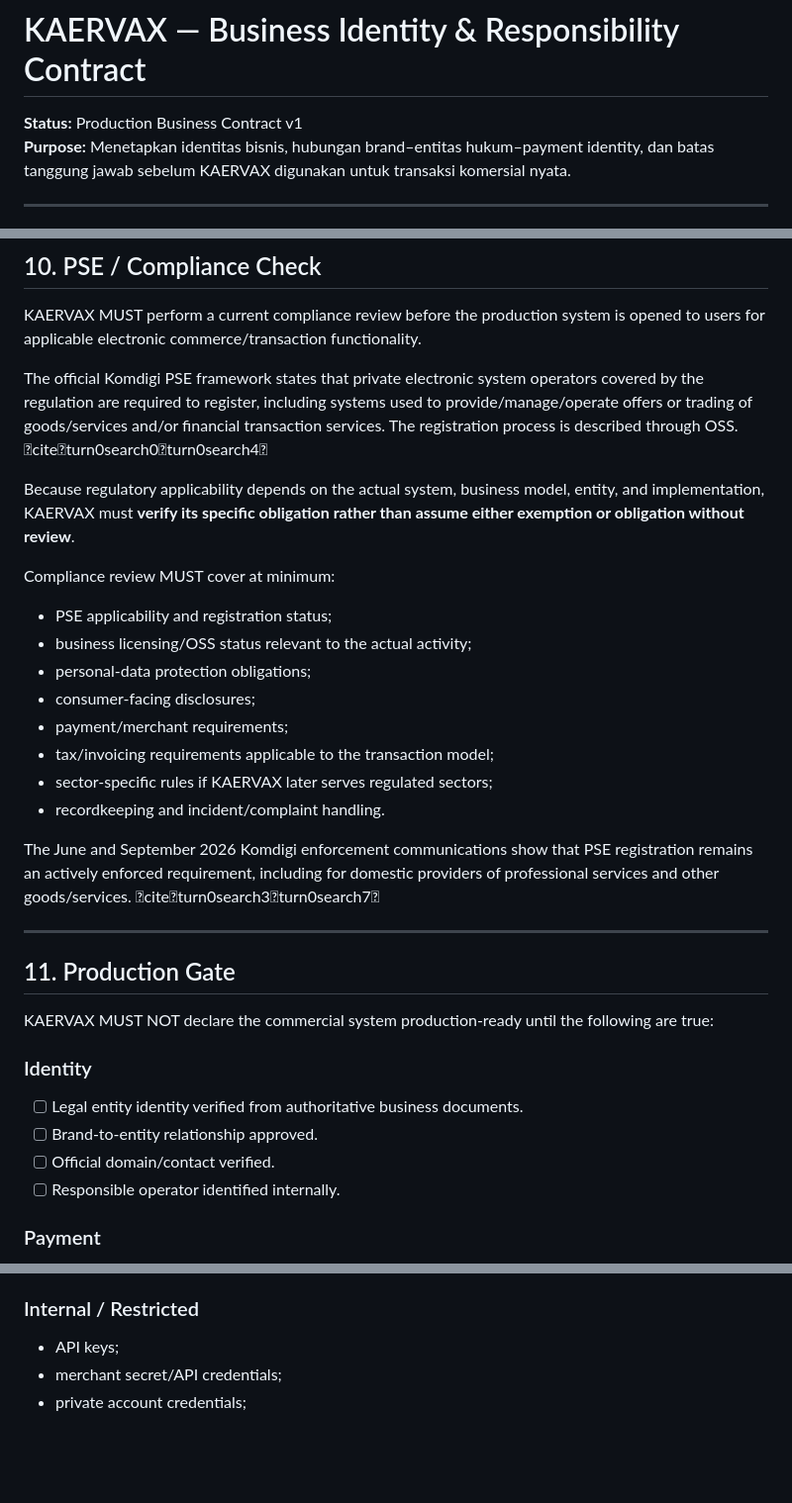
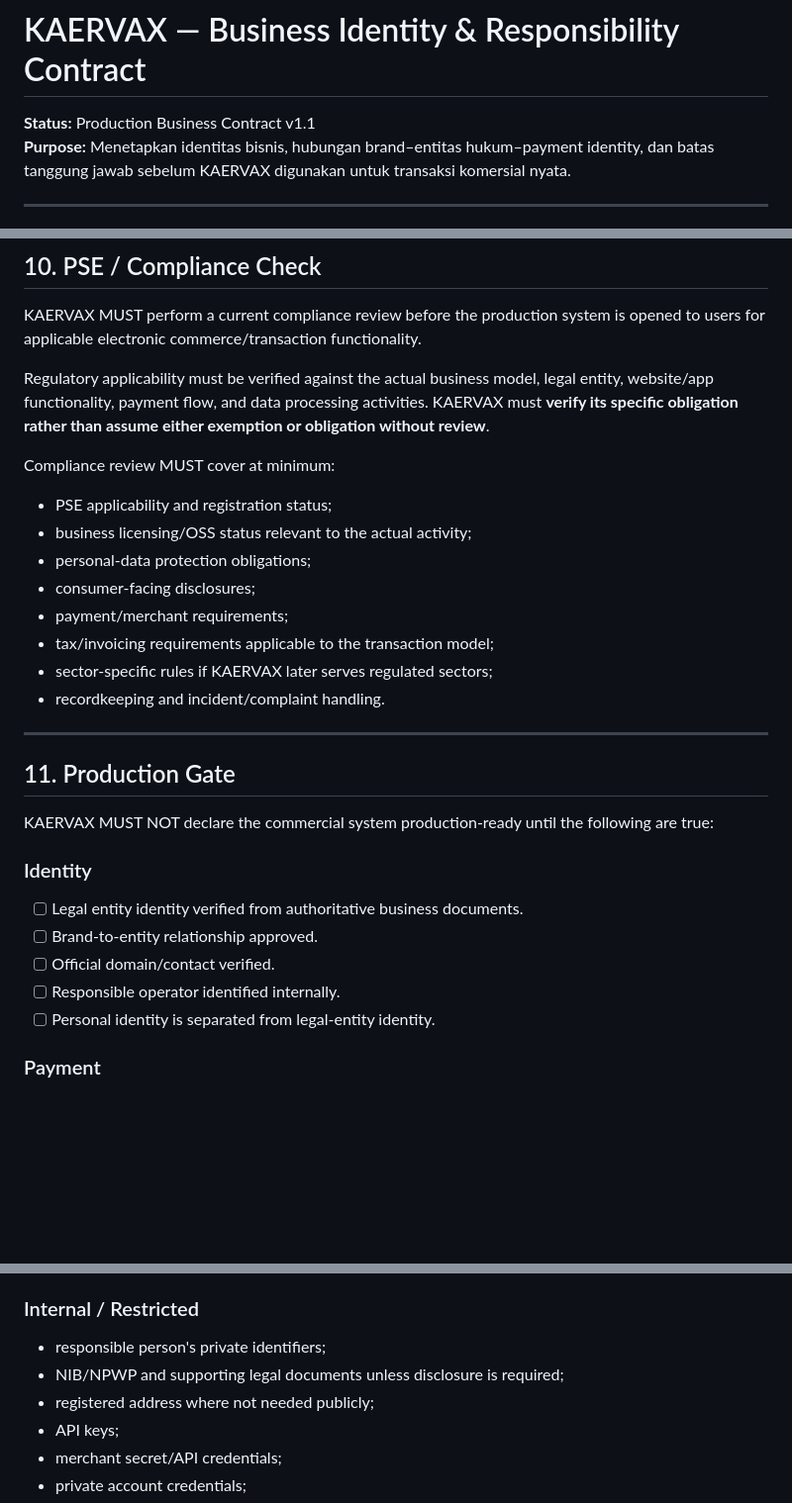
Before and after one commit to Sparkmind-obp-off/Kaervax, a Markdown page: 23_BUSINESS_IDENTITY_AND_RESPONSIBILITY_CONTRACT.md, 3 parts joined by grey strips. Shown at 99% size. GitHub-like rendering; blank space fills up the shorter version.

```diff
--- a/23_BUSINESS_IDENTITY_AND_RESPONSIBILITY_CONTRACT.md
+++ b/23_BUSINESS_IDENTITY_AND_RESPONSIBILITY_CONTRACT.md
@@ -1,6 +1,6 @@
 # KAERVAX — Business Identity & Responsibility Contract
 
-**Status:** Production Business Contract v1
+**Status:** Production Business Contract v1.1
 **Purpose:** Menetapkan identitas bisnis, hubungan brand–entitas hukum–payment identity, dan batas tanggung jawab sebelum KAERVAX digunakan untuk transaksi komersial nyata.
 
 ---
@@ -266,9 +303,7 @@ The documents must not contain conflicting:
 
 KAERVAX MUST perform a current compliance review before the production system is opened to users for applicable electronic commerce/transaction functionality.
 
-The official Komdigi PSE framework states that private electronic system operators covered by the regulation are required to register, including systems used to provide/manage/operate offers or trading of goods/services and/or financial transaction services. The registration process is described through OSS. citeturn0search0turn0search4
-
-Because regulatory applicability depends on the actual system, business model, entity, and implementation, KAERVAX must **verify its specific obligation rather than assume either exemption or obligation without review**.
+Regulatory applicability must be verified against the actual business model, legal entity, website/app functionality, payment flow, and data processing activities. KAERVAX must **verify its specific obligation rather than assume either exemption or obligation without review**.
 
 Compliance review MUST cover at minimum:
 
@@ -280,8 +315,6 @@ Compliance review MUST cover at minimum:
 - tax/invoicing requirements applicable to the transaction model;
 - sector-specific rules if KAERVAX later serves regulated sectors;
 - recordkeeping and incident/complaint handling.
-
-The June and September 2026 Komdigi enforcement communications show that PSE registration remains an actively enforced requirement, including for domestic providers of professional services and other goods/services. citeturn0search3turn0search7
 
 ---
 
@@ -295,6 +328,7 @@ KAERVAX MUST NOT declare the commercial system production-ready until the follow
 - [ ] Brand-to-entity relationship approved.
 - [ ] Official domain/contact verified.
 - [ ] Responsible operator identified internally.
+- [ ] Personal identity is separated from legal-entity identity.
 
 ### Payment
 
@@ -345,6 +379,9 @@ Not every business/legal detail belongs on the public website.
 
 ### Internal / Restricted
 
+- responsible person's private identifiers;
+- NIB/NPWP and supporting legal documents unless disclosure is required;
+- registered address where not needed publicly;
 - API keys;
 - merchant secret/API credentials;
 - private account credentials;
```
Also changed, not shown: other parts of 23_BUSINESS_IDENTITY_AND_RESPONSIBILITY_CONTRACT.md (+61 -21 lines).
